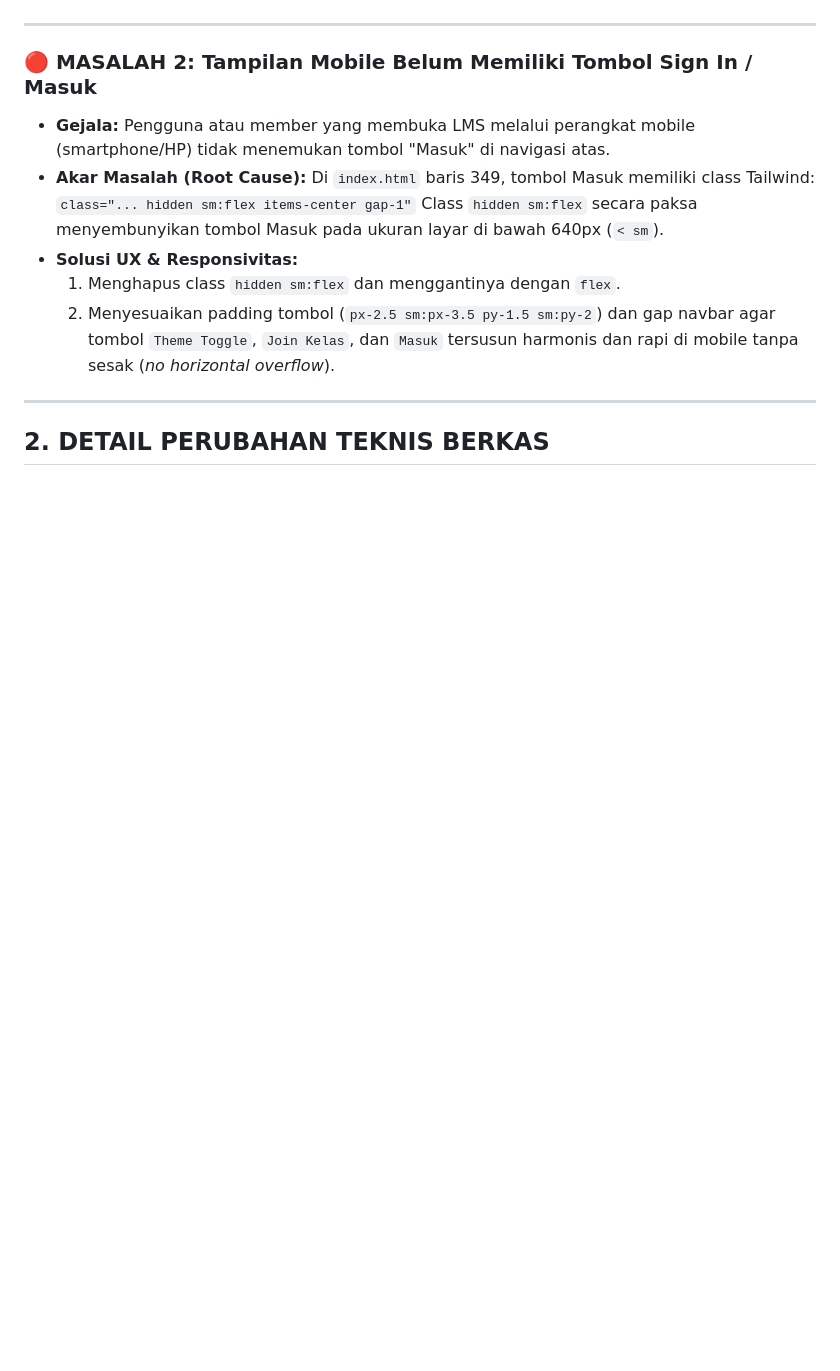
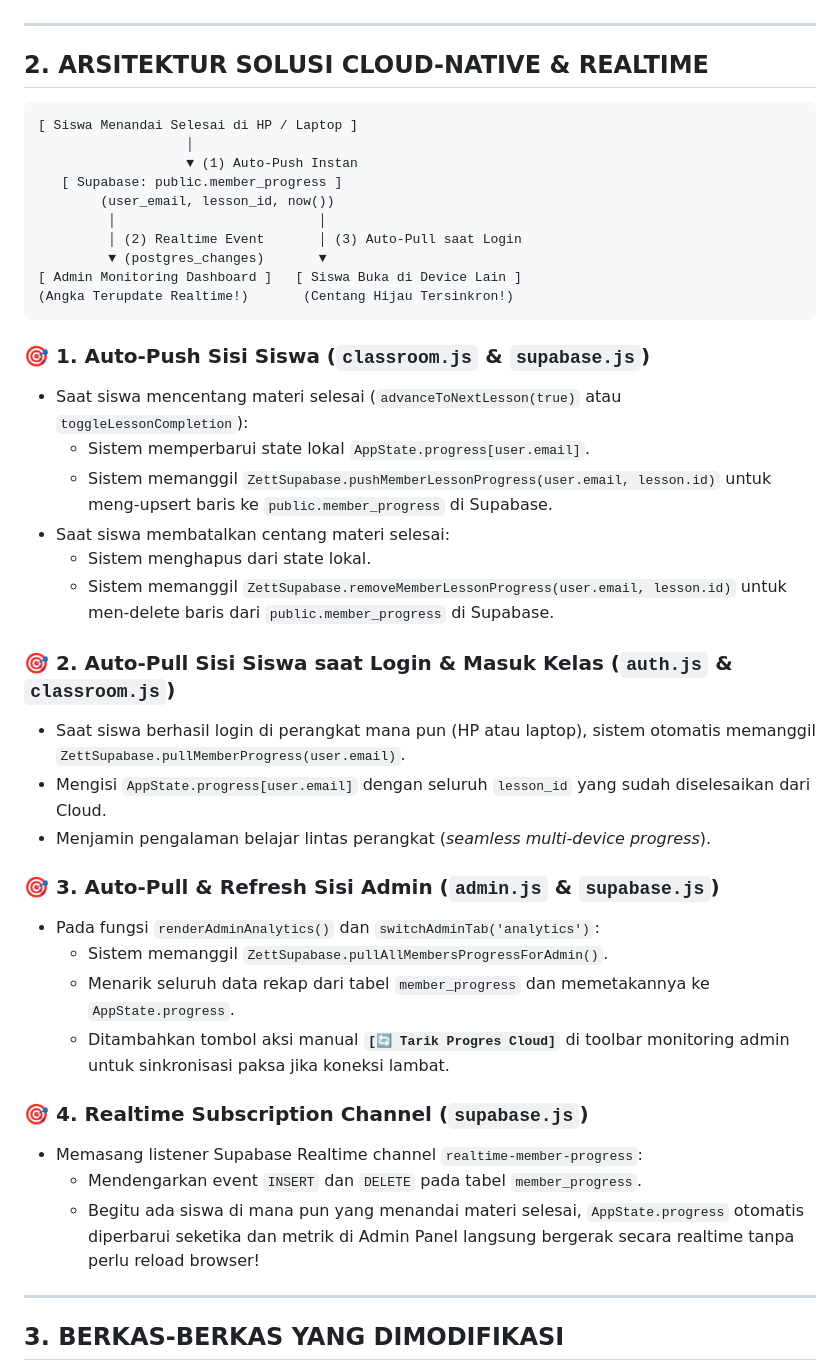
Before and after one commit to zettbos/lms, a Markdown page: revisi.md, the part around one of its changes. GitHub-like rendering; blank space fills up the shorter version.

````diff
--- a/revisi.md
+++ b/revisi.md
@@ -31,18 +22,46 @@ LANDASAN TEORI   : Distributed Primary Key Management, Idempotent Cloud Upsert,
 
 ---
 
-### 🔴 MASALAH 2: Tampilan Mobile Belum Memiliki Tombol Sign In / Masuk
-- **Gejala:**
-  Pengguna atau member yang membuka LMS melalui perangkat mobile (smartphone/HP) tidak menemukan tombol "Masuk" di navigasi atas.
-- **Akar Masalah (Root Cause):**
-  Di `index.html` baris 349, tombol Masuk memiliki class Tailwind:
-  `class="... hidden sm:flex items-center gap-1"`
-  Class `hidden sm:flex` secara paksa menyembunyikan tombol Masuk pada ukuran layar di bawah 640px (`< sm`).
-- **Solusi UX & Responsivitas:**
-  1. Menghapus class `hidden sm:flex` dan menggantinya dengan `flex`.
-  2. Menyesuaikan padding tombol (`px-2.5 sm:px-3.5 py-1.5 sm:py-2`) dan gap navbar agar tombol `Theme Toggle`, `Join Kelas`, dan `Masuk` tersusun harmonis dan rapi di mobile tanpa sesak (*no horizontal overflow*).
+## 2. ARSITEKTUR SOLUSI CLOUD-NATIVE & REALTIME
+
+```
+[ Siswa Menandai Selesai di HP / Laptop ]
+                   │
+                   ▼ (1) Auto-Push Instan
+   [ Supabase: public.member_progress ]
+        (user_email, lesson_id, now())
+         │                          │
+         │ (2) Realtime Event       │ (3) Auto-Pull saat Login
+         ▼ (postgres_changes)       ▼
+[ Admin Monitoring Dashboard ]   [ Siswa Buka di Device Lain ]
+(Angka Terupdate Realtime!)       (Centang Hijau Tersinkron!)
+```
+
+### 🎯 1. Auto-Push Sisi Siswa (`classroom.js` & `supabase.js`)
+- Saat siswa mencentang materi selesai (`advanceToNextLesson(true)` atau `toggleLessonCompletion`):
+  - Sistem memperbarui state lokal `AppState.progress[user.email]`.
+  - Sistem memanggil `ZettSupabase.pushMemberLessonProgress(user.email, lesson.id)` untuk meng-upsert baris ke `public.member_progress` di Supabase.
+- Saat siswa membatalkan centang materi selesai:
+  - Sistem menghapus dari state lokal.
+  - Sistem memanggil `ZettSupabase.removeMemberLessonProgress(user.email, lesson.id)` untuk men-delete baris dari `public.member_progress` di Supabase.
+
+### 🎯 2. Auto-Pull Sisi Siswa saat Login & Masuk Kelas (`auth.js` & `classroom.js`)
+- Saat siswa berhasil login di perangkat mana pun (HP atau laptop), sistem otomatis memanggil `ZettSupabase.pullMemberProgress(user.email)`.
+- Mengisi `AppState.progress[user.email]` dengan seluruh `lesson_id` yang sudah diselesaikan dari Cloud.
+- Menjamin pengalaman belajar lintas perangkat (*seamless multi-device progress*).
+
+### 🎯 3. Auto-Pull & Refresh Sisi Admin (`admin.js` & `supabase.js`)
+- Pada fungsi `renderAdminAnalytics()` dan `switchAdminTab('analytics')`:
+  - Sistem memanggil `ZettSupabase.pullAllMembersProgressForAdmin()`.
+  - Menarik seluruh data rekap dari tabel `member_progress` dan memetakannya ke `AppState.progress`.
+  - Ditambahkan tombol aksi manual **`[🔄 Tarik Progres Cloud]`** di toolbar monitoring admin untuk sinkronisasi paksa jika koneksi lambat.
+
+### 🎯 4. Realtime Subscription Channel (`supabase.js`)
+- Memasang listener Supabase Realtime channel `realtime-member-progress`:
+  - Mendengarkan event `INSERT` dan `DELETE` pada tabel `member_progress`.
+  - Begitu ada siswa di mana pun yang menandai materi selesai, `AppState.progress` otomatis diperbarui seketika dan metrik di Admin Panel langsung bergerak secara realtime tanpa perlu reload browser!
 
 ---
 
-## 2. DETAIL PERUBAHAN TEKNIS BERKAS
+## 3. BERKAS-BERKAS YANG DIMODIFIKASI
 
````
Also changed, not shown: other parts of revisi.md (+28 -38 lines).
